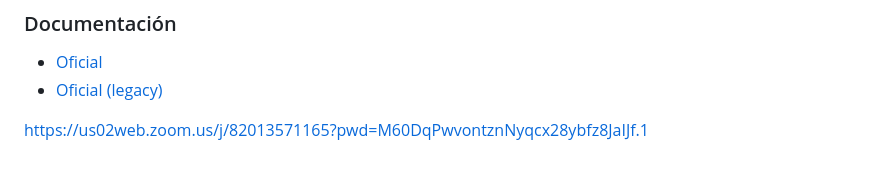
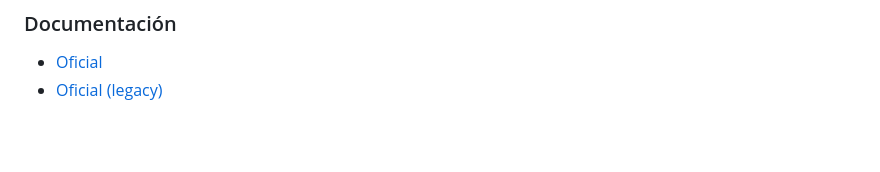
Before and after one commit to jmagit/BOOT20250305, a Markdown page: README.md, the part around the change. Drawn GitHub-style; blank space fills up the shorter version.

Commit message:
restaura

```diff
--- a/README.md
+++ b/README.md
@@ -259,5 +259,3 @@ Comando:
 
 - [Oficial](https://angular.dev/)
 - [Oficial (legacy)](https://angular.io/docs)
-
-https://us02web.zoom.us/j/82013571165?pwd=M60DqPwvontznNyqcx28ybfz8JaIJf.1
```
